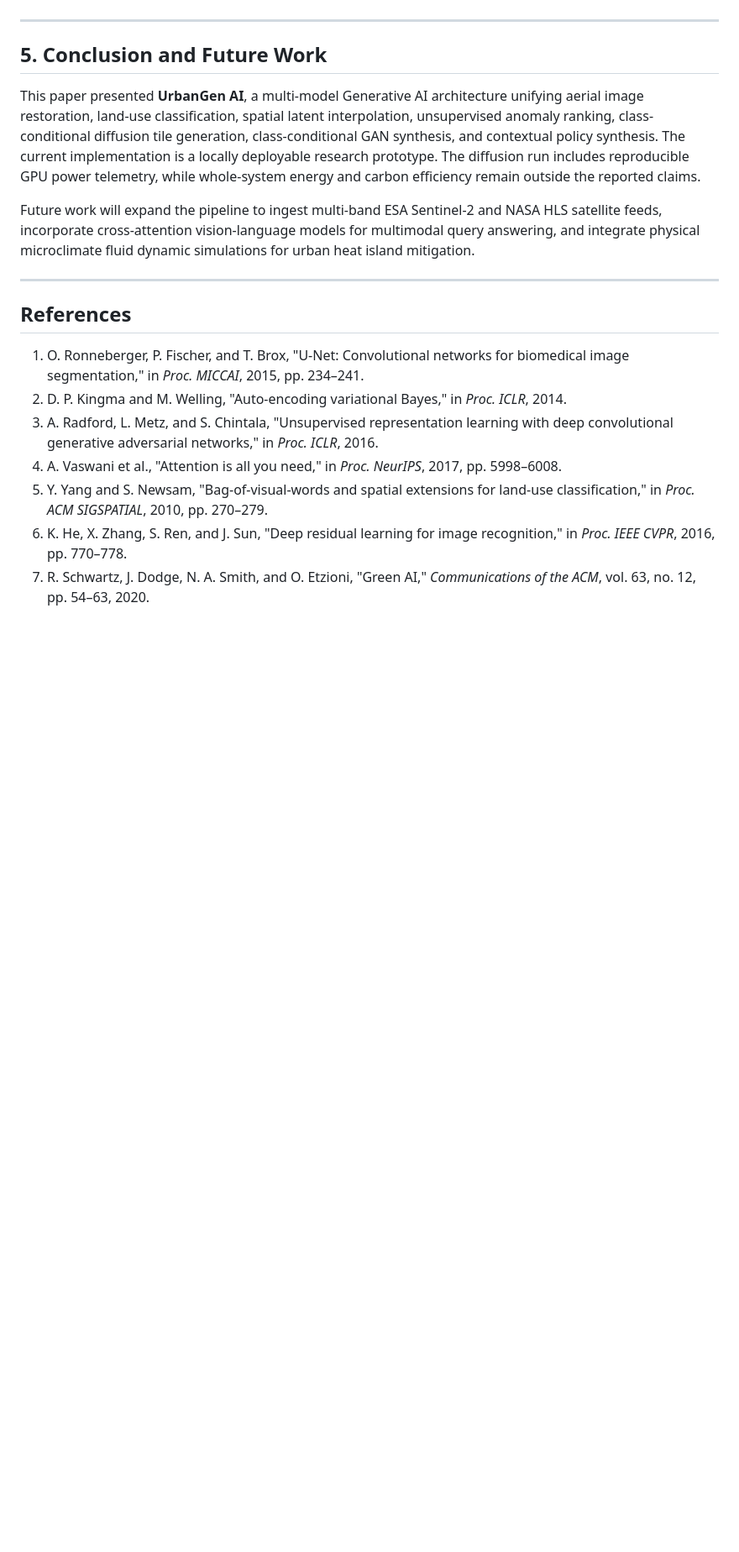
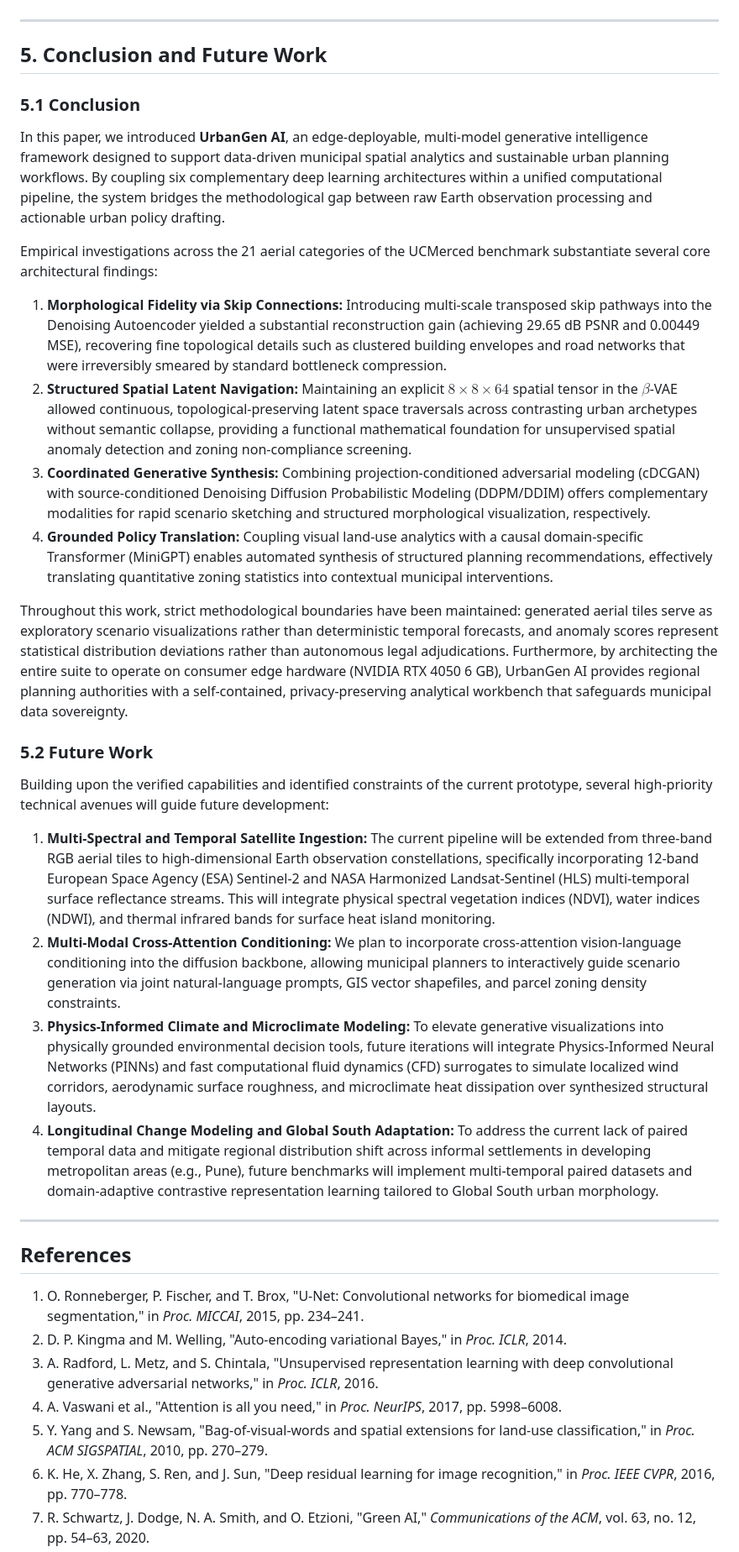
Before and after one commit to AbhayBhise/Urban-GenAI, a Markdown page: docs/IEEE_Conference_Paper.md, the part around the change. Shown at 84% size. GitHub-like rendering; blank space fills up the shorter version.

Commit message:
docs: align conclusion and future work in markdown paper

```diff
--- a/docs/IEEE_Conference_Paper.md
+++ b/docs/IEEE_Conference_Paper.md
@@ -226,9 +226,24 @@ Urban spatial interventions directly impact citizen welfare, mobility rights, an
 ---
 
 ## 5. Conclusion and Future Work
-This paper presented **UrbanGen AI**, a multi-model Generative AI architecture unifying aerial image restoration, land-use classification, spatial latent interpolation, unsupervised anomaly ranking, class-conditional diffusion tile generation, class-conditional GAN synthesis, and contextual policy synthesis. The current implementation is a locally deployable research prototype. The diffusion run includes reproducible GPU power telemetry, while whole-system energy and carbon efficiency remain outside the reported claims.
 
-Future work will expand the pipeline to ingest multi-band ESA Sentinel-2 and NASA HLS satellite feeds, incorporate cross-attention vision-language models for multimodal query answering, and integrate physical microclimate fluid dynamic simulations for urban heat island mitigation.
+### 5.1 Conclusion
+In this paper, we introduced **UrbanGen AI**, an edge-deployable, multi-model generative intelligence framework designed to support data-driven municipal spatial analytics and sustainable urban planning workflows. By coupling six complementary deep learning architectures within a unified computational pipeline, the system bridges the methodological gap between raw Earth observation processing and actionable urban policy drafting.
+
+Empirical investigations across the 21 aerial categories of the UCMerced benchmark substantiate several core architectural findings:
+1. **Morphological Fidelity via Skip Connections:** Introducing multi-scale transposed skip pathways into the Denoising Autoencoder yielded a substantial reconstruction gain (achieving 29.65 dB PSNR and 0.00449 MSE), recovering fine topological details such as clustered building envelopes and road networks that were irreversibly smeared by standard bottleneck compression.
+2. **Structured Spatial Latent Navigation:** Maintaining an explicit $8 \times 8 \times 64$ spatial tensor in the $\beta$-VAE allowed continuous, topological-preserving latent space traversals across contrasting urban archetypes without semantic collapse, providing a functional mathematical foundation for unsupervised spatial anomaly detection and zoning non-compliance screening.
+3. **Coordinated Generative Synthesis:** Combining projection-conditioned adversarial modeling (cDCGAN) with source-conditioned Denoising Diffusion Probabilistic Modeling (DDPM/DDIM) offers complementary modalities for rapid scenario sketching and structured morphological visualization, respectively.
+4. **Grounded Policy Translation:** Coupling visual land-use analytics with a causal domain-specific Transformer (MiniGPT) enables automated synthesis of structured planning recommendations, effectively translating quantitative zoning statistics into contextual municipal interventions.
+
+Throughout this work, strict methodological boundaries have been maintained: generated aerial tiles serve as exploratory scenario visualizations rather than deterministic temporal forecasts, and anomaly scores represent statistical distribution deviations rather than autonomous legal adjudications. Furthermore, by architecting the entire suite to operate on consumer edge hardware (NVIDIA RTX 4050 6 GB), UrbanGen AI provides regional planning authorities with a self-contained, privacy-preserving analytical workbench that safeguards municipal data sovereignty.
+
+### 5.2 Future Work
+Building upon the verified capabilities and identified constraints of the current prototype, several high-priority technical avenues will guide future development:
+1. **Multi-Spectral and Temporal Satellite Ingestion:** The current pipeline will be extended from three-band RGB aerial tiles to high-dimensional Earth observation constellations, specifically incorporating 12-band European Space Agency (ESA) Sentinel-2 and NASA Harmonized Landsat-Sentinel (HLS) multi-temporal surface reflectance streams. This will integrate physical spectral vegetation indices (NDVI), water indices (NDWI), and thermal infrared bands for surface heat island monitoring.
+2. **Multi-Modal Cross-Attention Conditioning:** We plan to incorporate cross-attention vision-language conditioning into the diffusion backbone, allowing municipal planners to interactively guide scenario generation via joint natural-language prompts, GIS vector shapefiles, and parcel zoning density constraints.
+3. **Physics-Informed Climate and Microclimate Modeling:** To elevate generative visualizations into physically grounded environmental decision tools, future iterations will integrate Physics-Informed Neural Networks (PINNs) and fast computational fluid dynamics (CFD) surrogates to simulate localized wind corridors, aerodynamic surface roughness, and microclimate heat dissipation over synthesized structural layouts.
+4. **Longitudinal Change Modeling and Global South Adaptation:** To address the current lack of paired temporal data and mitigate regional distribution shift across informal settlements in developing metropolitan areas (e.g., Pune), future benchmarks will implement multi-temporal paired datasets and domain-adaptive contrastive representation learning tailored to Global South urban morphology.
 
 ---
 
```
